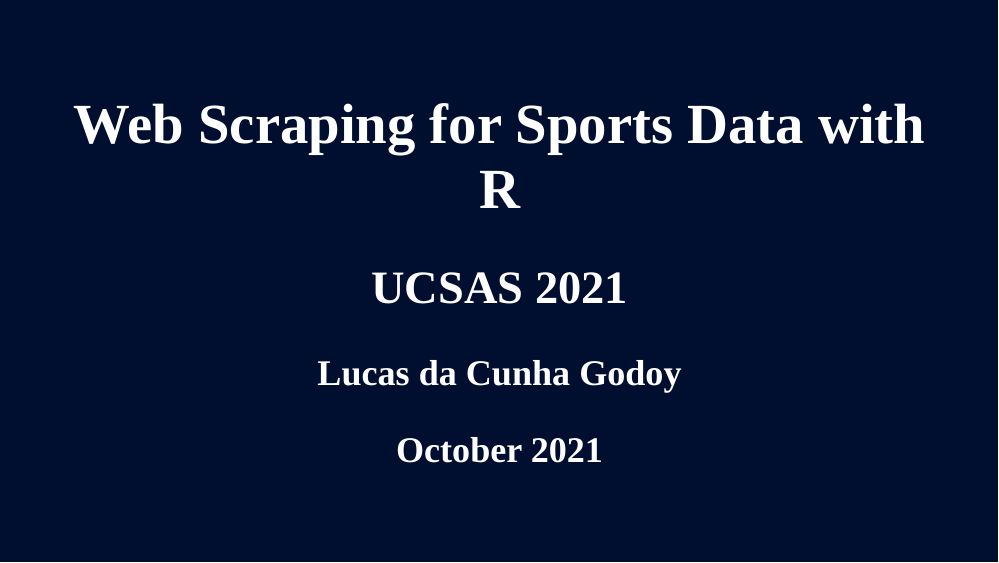
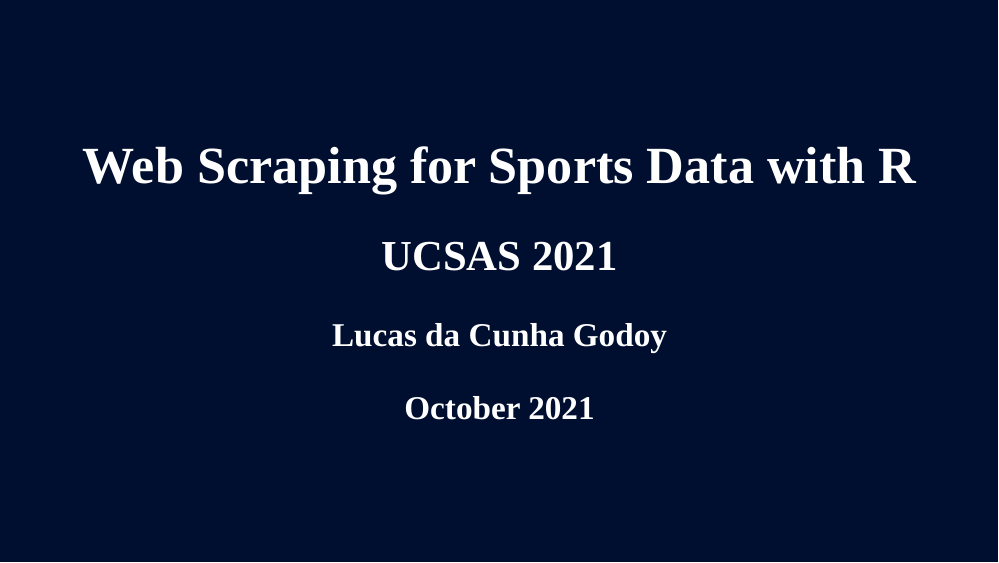
Before and after one commit to lcgodoy/ucsas2021, an R Markdown document (index.Rmd): page 1 of 58. Rendered offline with R 4.5, knitr and Pandoc, with nearby package versions; the slides are laid out offline by our stand-in for remark.js, each with all of its steps uncovered, in fonts that may differ from those the slides ask for, and without slide numbers, shadows or browser add-ons; colours and fonts come from the style sheet that the author committed, because xaringanthemer is not installed; some code elsewhere in the file could not run offline; column names are cleaned by a stand-in for the janitor package.

Commit message:
updating again

````diff
--- a/index.Rmd
+++ b/index.Rmd
@@ -8,7 +8,7 @@ output:
     lib_dir: libs
     # css: ["style/shinobi.css", "ninjutsu", "style/ninpo.css"]
     css: xaringan-themer.css
-    self_contained: false
+    self_contained: true
     nature:
       ratio: "16:9"
       highlightStyle: monokai-sublime
@@ -21,7 +21,7 @@ output:
 options(htmltools.dir.version = FALSE)
 knitr::opts_chunk$set(echo = FALSE, eval = TRUE,
                       warning = FALSE, message = FALSE,
-                      dev = 'png')
+                      dev = 'png', dpi = 300)
 ```
 
 ```{r xaringan-themer, include=FALSE, warning=FALSE}
@@ -31,10 +31,10 @@ style_duo_accent(
     secondary_color = "#7C878E",
     header_color    = "#000E2F",
     text_color      = "#000E2F",
-    base_font_size  = "25px",
+    base_font_size  = "23px",
     ## code_inline_color = colorspace::lighten(gray),
     ## text_bold_color = colorspace::lighten(gray),
-    link_color = "",
+    link_color = "#7C878E",
     header_font_google = google_font("Proxima Nova"),
     text_font_google   = google_font("Helvetica"),
     code_font_google   = google_font("Fira Mono")
--- a/xaringan-themer.css
+++ b/xaringan-themer.css
@@ -34,7 +34,7 @@
   --header-font-family-fallback: Georgia, serif;
   --code-font-family: 'Fira Mono';
   --code-font-is-google: 1;
-  --base-font-size: 25px;
+  --base-font-size: 23px;
   --text-font-size: 1rem;
   --code-font-size: 0.9rem;
   --code-inline-font-size: 1em;
@@ -46,13 +46,13 @@
   --text-color: #000E2F;
   --header-color: #000E2F;
   --background-color: #FFFFFF;
-  --link-color: ;
+  --link-color: #7C878E;
   --text-bold-color: #000E2F;
   --code-highlight-color: rgba(255,255,0,0.5);
   --inverse-text-color: #000000;
   --inverse-background-color: #7C878E;
   --inverse-header-color: #000000;
-  --inverse-link-color: ;
+  --inverse-link-color: #7C878E;
   --title-slide-background-color: #000E2F;
   --title-slide-text-color: #FFFFFF;
   --header-background-color: #000E2F;
````
Also changed, not shown: index.html, index_files/figure-html/plot_solution-1.png (deleted), index_files/figure-html/wiki10-1.png (deleted), index_files/figure-html/wiki8-1.png (deleted), index.Rmd (2 more changed lines).
